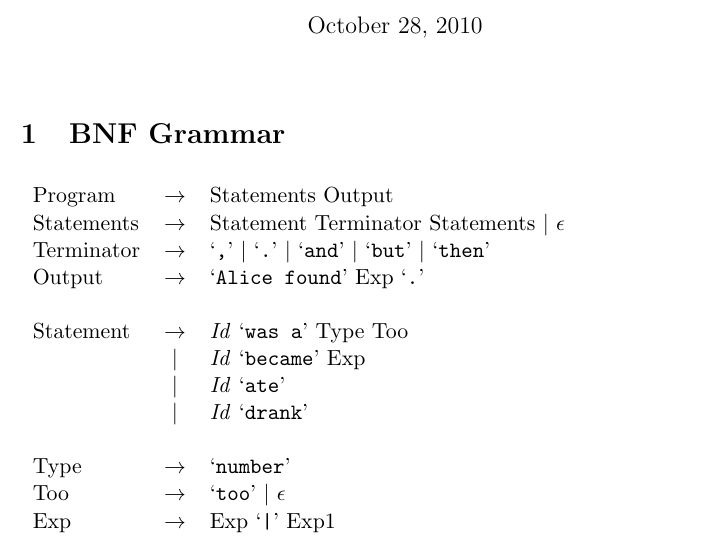
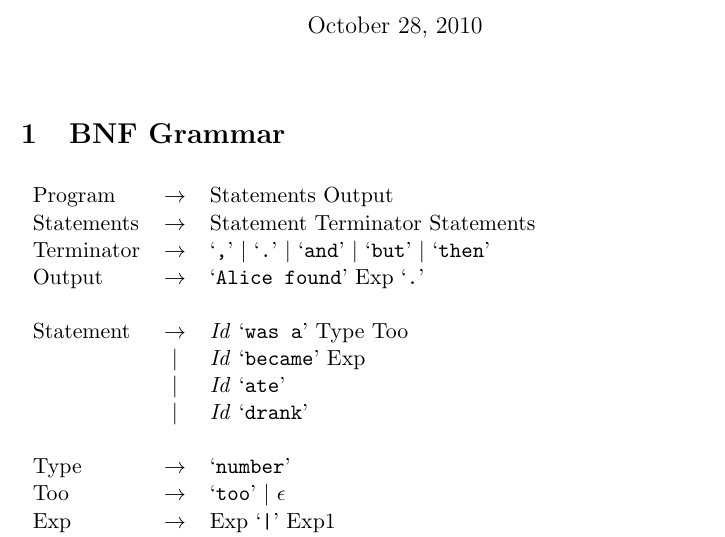
Before and after one commit to IgnoredAmbience/malice, a LaTeX document (malice_spec.tex): part of page 1 of 4, cut so that both start at the same text. Compiled offline with pdfLaTeX.

Commit message:
Remove e

```diff
--- a/malice_spec.tex
+++ b/malice_spec.tex
@@ -18,7 +18,7 @@
 \section{BNF Grammar}
 \begin{tabular}{lcl}
 Program     & $\to$ & Statements Output \\
-Statements  & $\to$ & Statement Terminator Statements $|$ $\epsilon$ \\
+Statements  & $\to$ & Statement Terminator Statements \\
 Terminator  & $\to$ & `\verb:,:' $|$ `\verb:.:' $|$ `\verb:and:' $|$ `\verb:but:' $|$ `\verb:then:' \\
 Output      & $\to$ & `\verb:Alice found:' Exp `\verb:.:' \\
 \\
```
